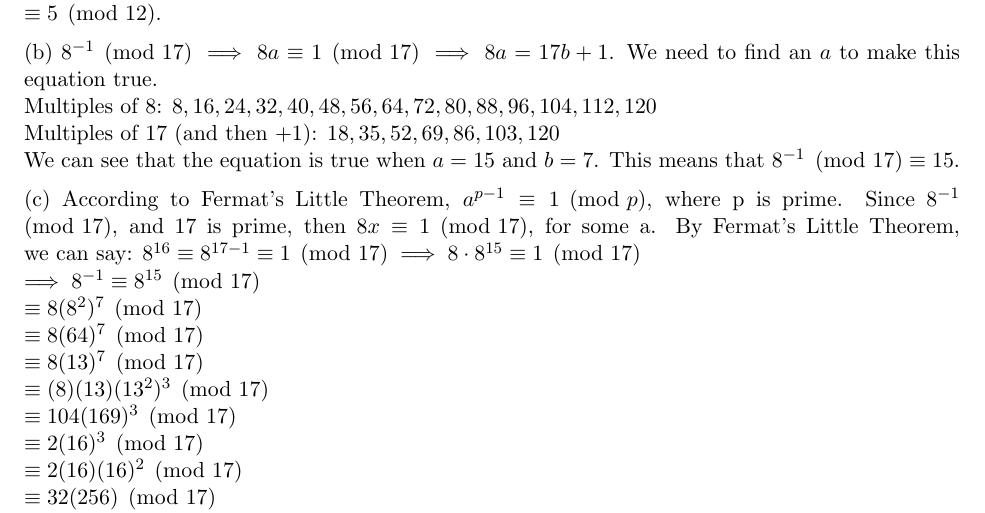
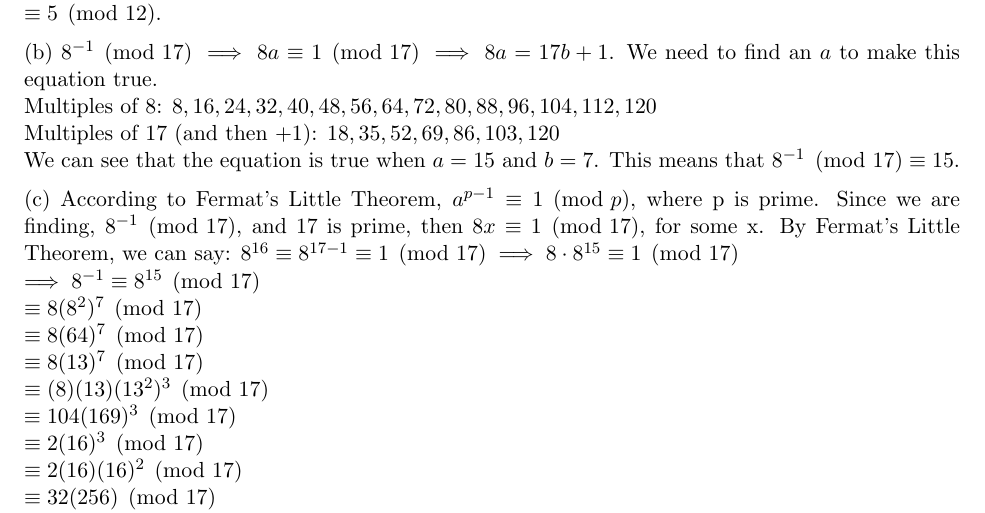
Before and after one commit to nathan-ha/cs111-homeworks, a LaTeX problem sheet (hw2/hw2_work.tex): part of page 5 of 7, cut so that both start at the same text. Compiled offline with pdfLaTeX.

Commit message:
minor fix

```diff
--- a/hw2/hw2_work.tex
+++ b/hw2/hw2_work.tex
@@ -261,8 +261,8 @@ need to "break" RSA to decrypt Bob's message. For the solution, you need to prov
 
     \medskip\noindent
     (c) According to Fermat's Little Theorem, $a^{p-1} \equiv 1\pmod{p}$,
-        where p is prime. Since $8^{-1}\pmod{17}$,
-        and 17 is prime, then $8x \equiv 1\pmod{17}$, for some a.
+        where p is prime. Since we are finding, $8^{-1}\pmod{17}$,
+        and 17 is prime, then $8x \equiv 1\pmod{17}$, for some x.
         By Fermat's Little Theorem,
         we can say: $8^{16} \equiv 8^{17-1} \equiv 1\pmod{17}
         \implies 8\cdot 8^{15} \equiv 1\pmod{17}\\ \implies
```
Also changed, not shown: hw2/hw2_work.pdf.
